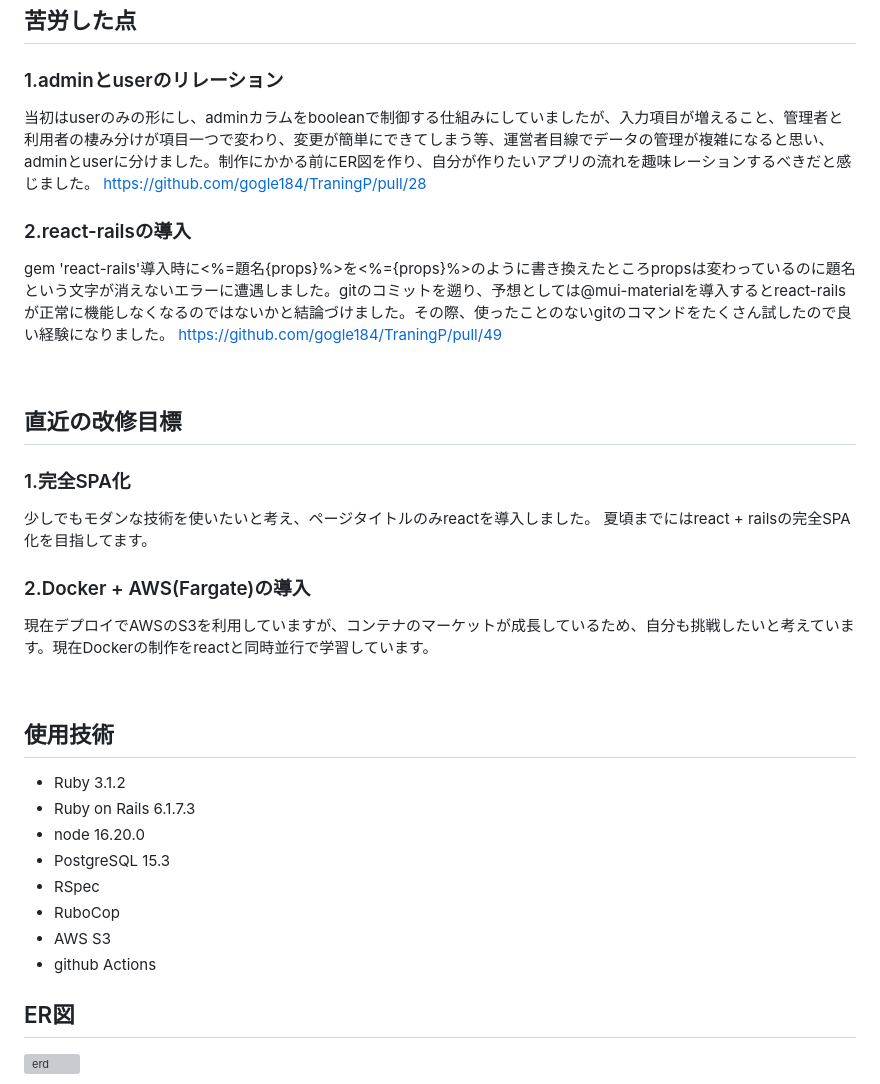
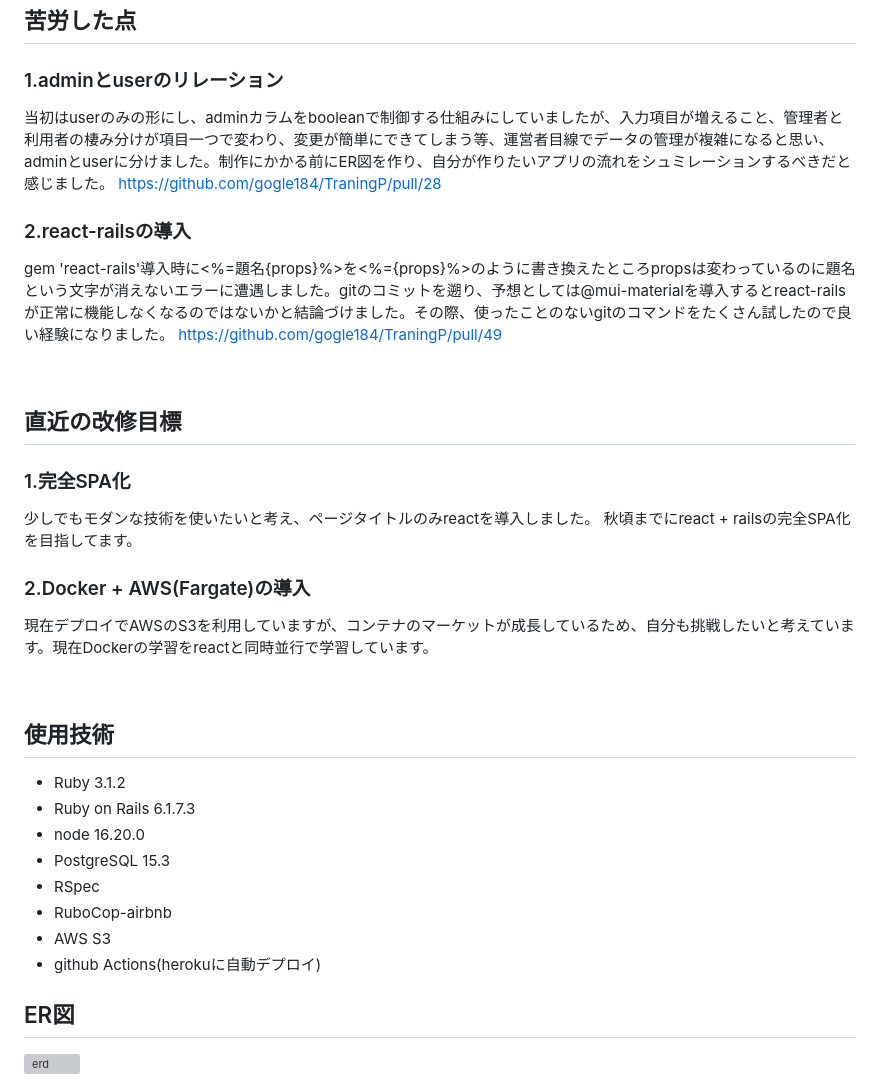
Before and after one commit to gogle184/TraningP, a Markdown page: README.md, the part around the change printed below. Drawn GitHub-style; grey boxes are pictures that could not be loaded.

Commit message:
fix Readmeの誤字脱字修正

```diff
--- a/README.md
+++ b/README.md
@@ -68,7 +68,7 @@ https://kensyu-maker.herokuapp.com/
 ## 苦労した点
 
 ### 1.adminとuserのリレーション
-当初はuserのみの形にし、adminカラムをbooleanで制御する仕組みにしていましたが、入力項目が増えること、管理者と利用者の棲み分けが項目一つで変わり、変更が簡単にできてしまう等、運営者目線でデータの管理が複雑になると思い、adminとuserに分けました。制作にかかる前にER図を作り、自分が作りたいアプリの流れを趣味レーションするべきだと感じました。
+当初はuserのみの形にし、adminカラムをbooleanで制御する仕組みにしていましたが、入力項目が増えること、管理者と利用者の棲み分けが項目一つで変わり、変更が簡単にできてしまう等、運営者目線でデータの管理が複雑になると思い、adminとuserに分けました。制作にかかる前にER図を作り、自分が作りたいアプリの流れをシュミレーションするべきだと感じました。
 https://github.com/gogle184/TraningP/pull/28
 
 ### 2.react-railsの導入
@@ -81,10 +81,10 @@ https://github.com/gogle184/TraningP/pull/49
 
 ### 1.完全SPA化
 少しでもモダンな技術を使いたいと考え、ページタイトルのみreactを導入しました。
-夏頃までにはreact + railsの完全SPA化を目指してます。
+秋頃までにreact + railsの完全SPA化を目指してます。
 
 ### 2.Docker + AWS(Fargate)の導入
-現在デプロイでAWSのS3を利用していますが、コンテナのマーケットが成長しているため、自分も挑戦したいと考えています。現在Dockerの制作をreactと同時並行で学習しています。
+現在デプロイでAWSのS3を利用していますが、コンテナのマーケットが成長しているため、自分も挑戦したいと考えています。現在Dockerの学習をreactと同時並行で学習しています。
 
 <br>
 
@@ -94,9 +94,9 @@ https://github.com/gogle184/TraningP/pull/49
 - node 16.20.0
 - PostgreSQL 15.3
 - RSpec
-- RuboCop
+- RuboCop-airbnb
 - AWS S3
-- github Actions
+- github Actions(herokuに自動デプロイ)
 
 ## ER図
 ![erd](https://github.com/gogle184/TraningP/assets/114890397/0b2e32a9-4ee9-40f8-803c-1c6572462fd7)
```
Also changed, not shown: other parts of README.md (+1 -1 lines).
